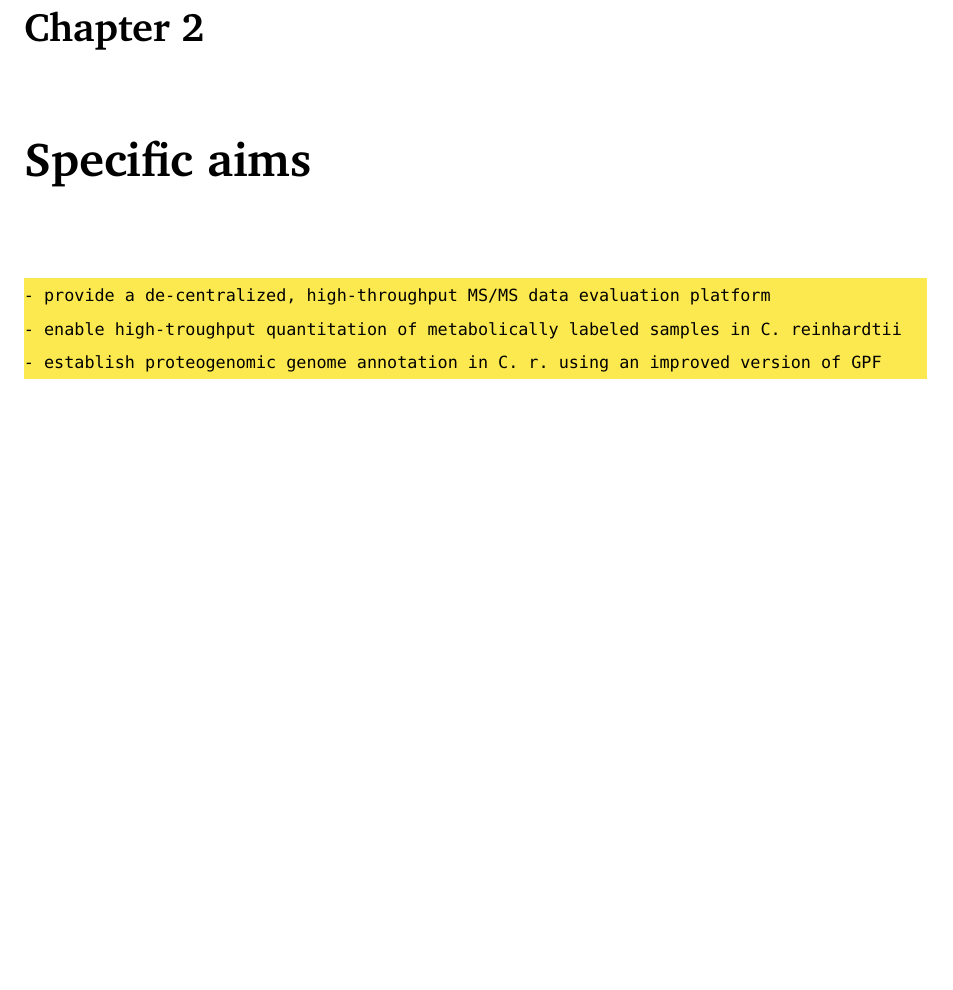
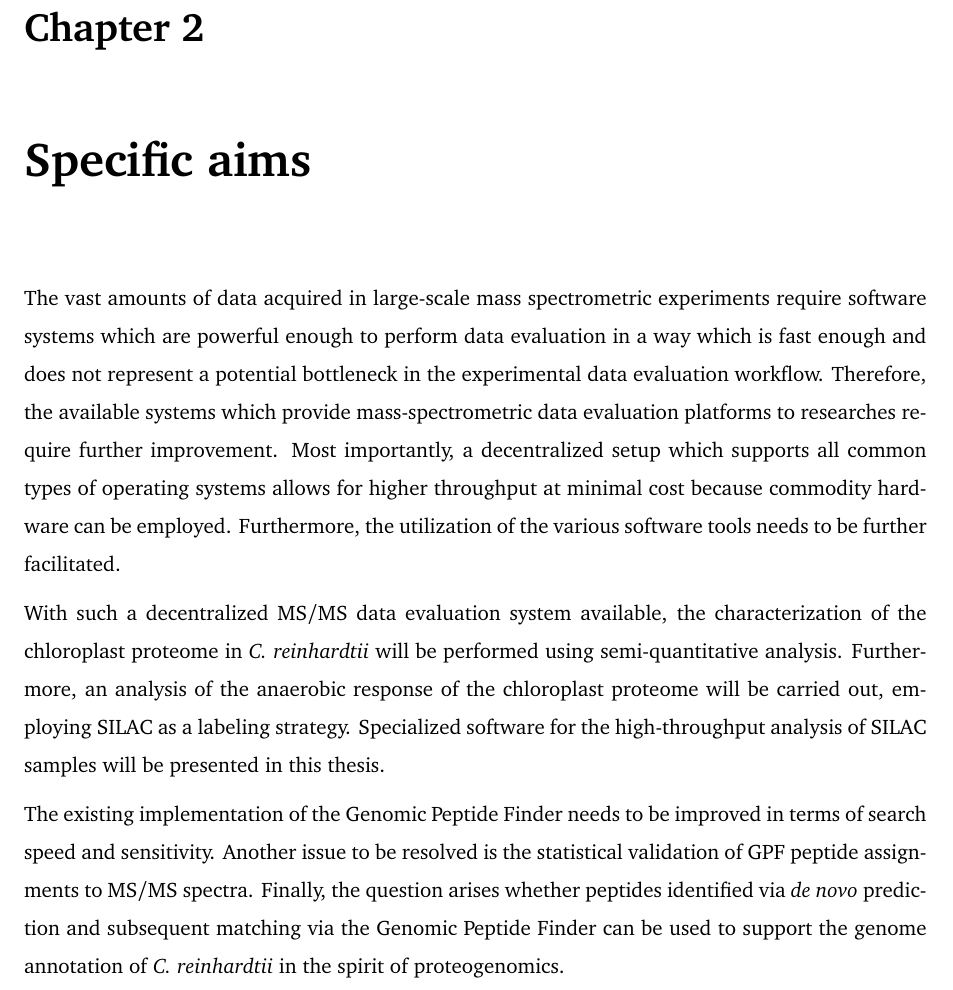
Before and after one commit to specht/dissertation, a LaTeX thesis (Dissertation.tex, which reads specific-aims.tex): part of page 30 of 65, cut so that both start at the same text, the shorter picture padded with empty space. Compiled offline with pdfLaTeX.

Commit message:
specific aims

```diff
--- a/specific-aims.tex
+++ b/specific-aims.tex
@@ -2,8 +2,32 @@
 \chapter{Specific aims}
 % ==============================================================
 
-\begin{todo}
-- provide a de-centralized, high-throughput MS/MS data evaluation platform
-- enable high-troughput quantitation of metabolically labeled samples in C. reinhardtii
-- establish proteogenomic genome annotation in C. r. using an improved version of GPF
-\end{todo}
+The vast amounts of data acquired in large-scale mass spectrometric experiments
+require software systems which are powerful enough to perform data evaluation
+in a way which is fast enough and does not represent a potential bottleneck in
+the experimental data evaluation workflow.
+Therefore, the available systems which provide mass-spectrometric data
+evaluation platforms to researches require further improvement.
+Most importantly, a decentralized setup which supports all common types of
+operating systems allows for higher throughput at minimal cost because commodity
+hardware can be employed.
+Furthermore, the utilization of the various software tools needs to be further
+facilitated.
+
+With such a decentralized MS/MS data evaluation system available, the
+characterization of the chloroplast proteome in \cre~will be performed using
+semi-quantitative analysis.
+Furthermore, an analysis of the anaerobic response of the chloroplast proteome
+will be carried out, employing SILAC as a labeling strategy.
+Specialized software for the high-throughput analysis of SILAC samples will
+be presented in this thesis.
+
+The existing implementation of the Genomic Peptide Finder needs to
+be improved in terms of search speed and sensitivity.
+Another issue to be resolved is the statistical validation of GPF peptide
+assignments to MS/MS spectra.
+Finally, the question arises whether peptides identified via {\em de novo} prediction
+and subsequent matching via the Genomic Peptide Finder can be used to support
+the genome annotation of \cre~in the spirit of proteogenomics.
+% It will be shown in this thesis that GPF-supported proteogenomic annotation
+% using high-throughput mass spectrometric data is feasible.
```
